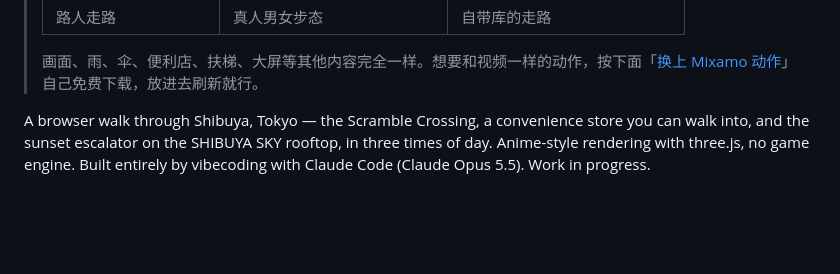
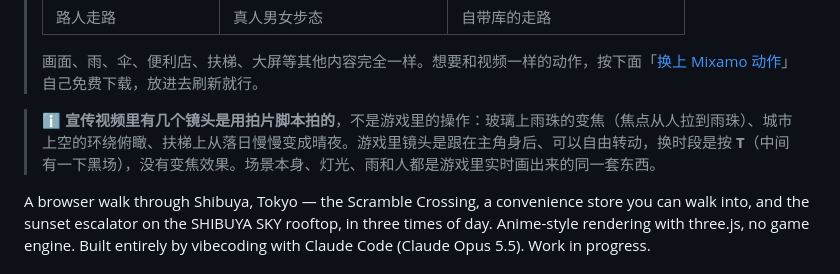
Before and after one commit to johntnk/shibuya-rain-walk, a Markdown page: README.md, the part around the change. Drawn GitHub-style; blank space fills up the shorter version.

Commit message:
README：说明宣传片里哪些镜头是拍片脚本拍的
Co-Authored-By: Claude Opus 5.5 <noreply@anthropic.com>

```diff
--- a/README.md
+++ b/README.md
@@ -17,6 +17,8 @@
 > | 路人走路 | 真人男女步态 | 自带库的走路 |
 >
 > 画面、雨、伞、便利店、扶梯、大屏等其他内容完全一样。想要和视频一样的动作，按下面「[换上 Mixamo 动作](#可选换上-mixamo-动作)」自己免费下载，放进去刷新就行。
+
+> ℹ️ **宣传视频里有几个镜头是用拍片脚本拍的**，不是游戏里的操作：玻璃上雨珠的变焦（焦点从人拉到雨珠）、城市上空的环绕俯瞰、扶梯上从落日慢慢变成晴夜。游戏里镜头是跟在主角身后、可以自由转动，换时段是按 **T**（中间有一下黑场），没有变焦效果。场景本身、灯光、雨和人都是游戏里实时画出来的同一套东西。
 
 A browser walk through Shibuya, Tokyo — the Scramble Crossing, a convenience store you can walk into, and the sunset escalator on the SHIBUYA SKY rooftop, in three times of day. Anime-style rendering with three.js, no game engine. Built entirely by vibecoding with Claude Code (Claude Opus 5.5). Work in progress.
 
```
